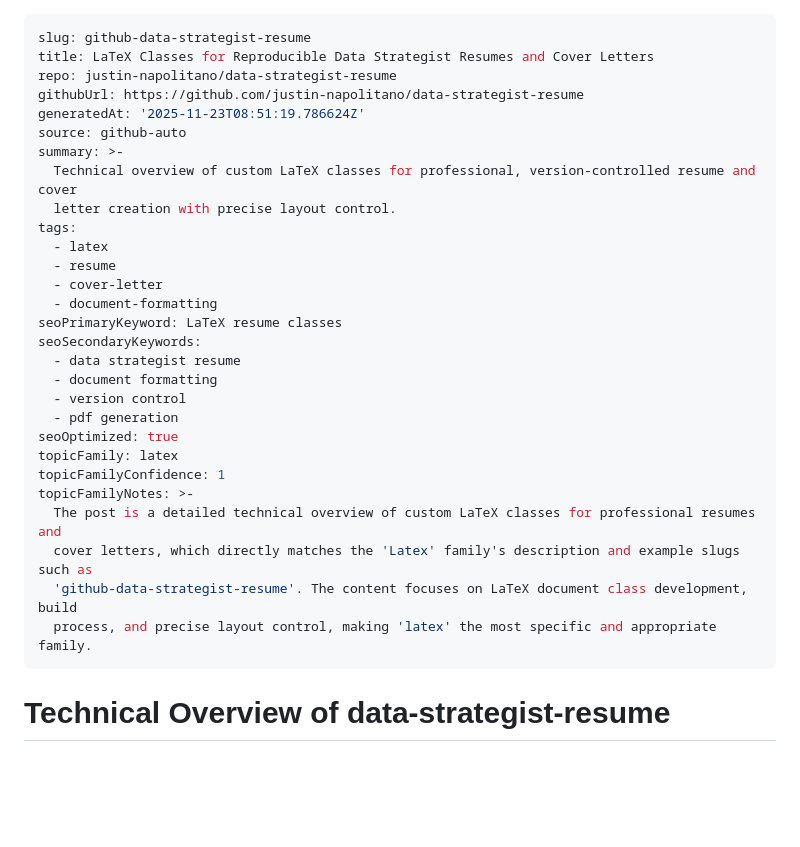
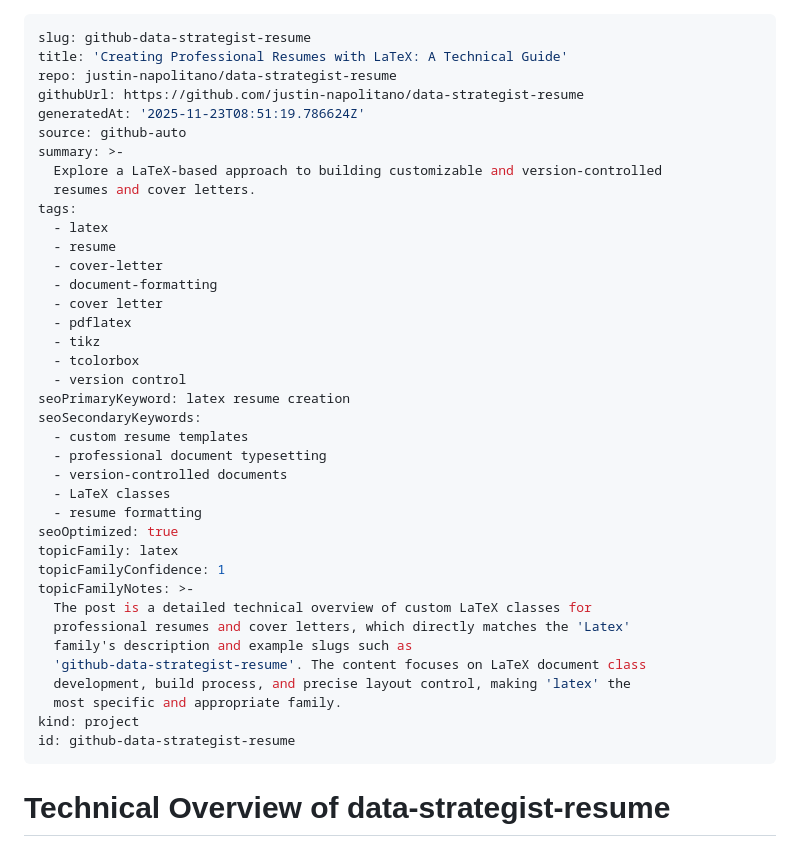
Before and after one commit to justin-napolitano/data-strategist-resume, a Markdown page: index.md, the part around the change. Drawn GitHub-style; blank space fills up the shorter version.

Commit message:
[seo] update SEO metadata for index.md

```diff
--- a/index.md
+++ b/index.md
@@ -1,32 +1,42 @@
 ---
 slug: github-data-strategist-resume
-title: LaTeX Classes for Reproducible Data Strategist Resumes and Cover Letters
+title: 'Creating Professional Resumes with LaTeX: A Technical Guide'
 repo: justin-napolitano/data-strategist-resume
 githubUrl: https://github.com/justin-napolitano/data-strategist-resume
 generatedAt: '2025-11-23T08:51:19.786624Z'
 source: github-auto
 summary: >-
-  Technical overview of custom LaTeX classes for professional, version-controlled resume and cover
-  letter creation with precise layout control.
+  Explore a LaTeX-based approach to building customizable and version-controlled
+  resumes and cover letters.
 tags:
   - latex
   - resume
   - cover-letter
   - document-formatting
-seoPrimaryKeyword: LaTeX resume classes
+  - cover letter
+  - pdflatex
+  - tikz
+  - tcolorbox
+  - version control
+seoPrimaryKeyword: latex resume creation
 seoSecondaryKeywords:
-  - data strategist resume
-  - document formatting
-  - version control
-  - pdf generation
+  - custom resume templates
+  - professional document typesetting
+  - version-controlled documents
+  - LaTeX classes
+  - resume formatting
 seoOptimized: true
 topicFamily: latex
 topicFamilyConfidence: 1
 topicFamilyNotes: >-
-  The post is a detailed technical overview of custom LaTeX classes for professional resumes and
-  cover letters, which directly matches the 'Latex' family's description and example slugs such as
-  'github-data-strategist-resume'. The content focuses on LaTeX document class development, build
-  process, and precise layout control, making 'latex' the most specific and appropriate family.
+  The post is a detailed technical overview of custom LaTeX classes for
+  professional resumes and cover letters, which directly matches the 'Latex'
+  family's description and example slugs such as
+  'github-data-strategist-resume'. The content focuses on LaTeX document class
+  development, build process, and precise layout control, making 'latex' the
+  most specific and appropriate family.
+kind: project
+id: github-data-strategist-resume
 ---
 
 # Technical Overview of data-strategist-resume
```
